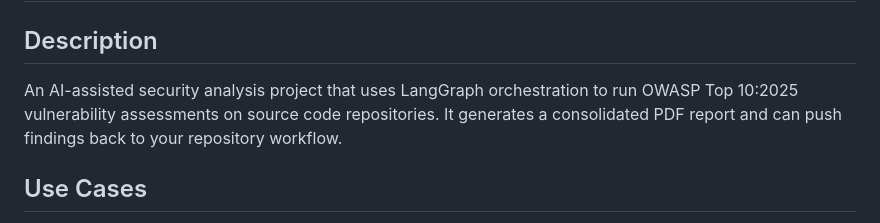
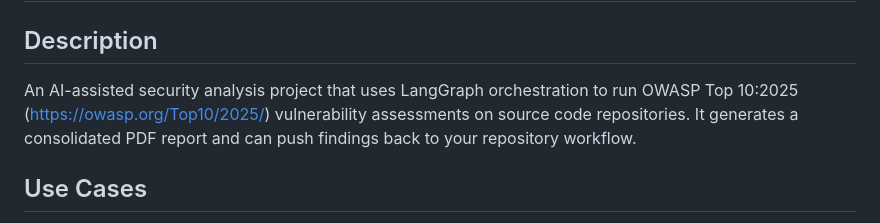
Before and after one commit to gauravbondegit/vapt_automation, a Markdown page: README.md, the part around the change. Rendered like a GitHub page.

Commit message:
Update README with OWASP Top 10:2025 link
Added a link to the OWASP Top 10:2025 in the project description.

```diff
--- a/README.md
+++ b/README.md
@@ -1,7 +1,7 @@
 # Vulnerability Assessment & Penetration Testing Automation
 
 ## Description
-An AI-assisted security analysis project that uses LangGraph orchestration to run OWASP Top 10:2025 vulnerability assessments on source code repositories. It generates a consolidated PDF report and can push findings back to your repository workflow.
+An AI-assisted security analysis project that uses LangGraph orchestration to run OWASP Top 10:2025 (https://owasp.org/Top10/2025/) vulnerability assessments on source code repositories. It generates a consolidated PDF report and can push findings back to your repository workflow.
 
 
 ## Use Cases
```
